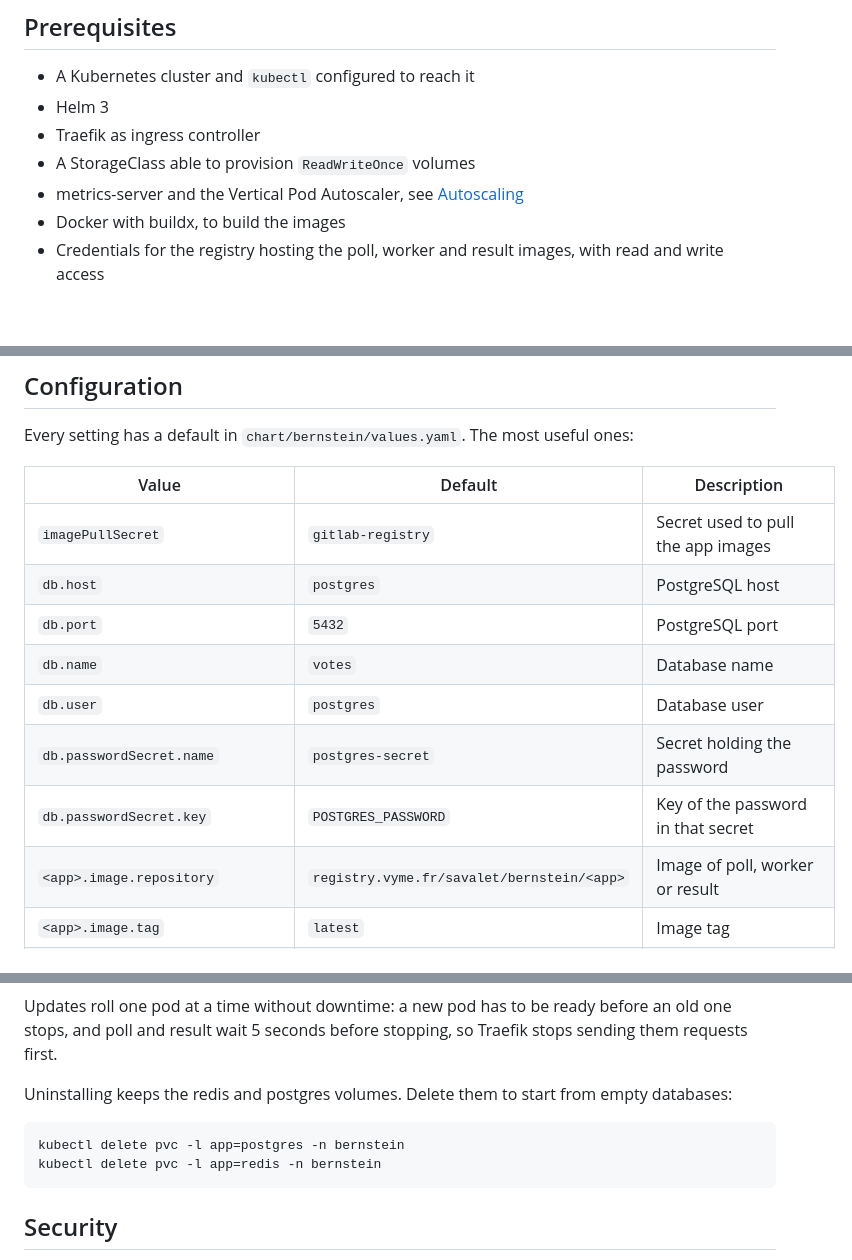
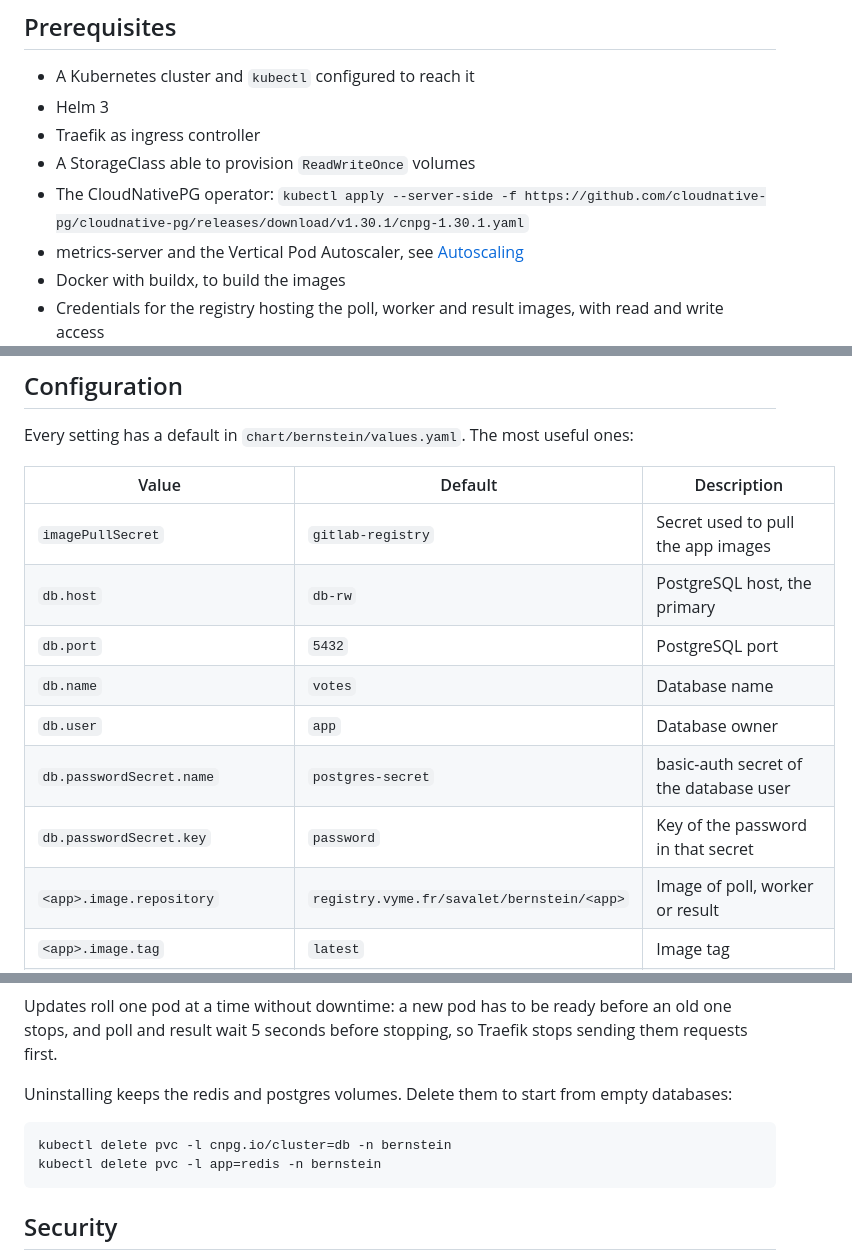
Before and after one commit to Savapitech/Bernstein, a Markdown page: README.md, 3 parts joined by grey strips. GitHub-like rendering; blank space fills up the shorter version.

````diff
--- a/README.md
+++ b/README.md
@@ -39,6 +46,7 @@ If `kubectl top nodes` fails because the kubelet certificates are self-signed, a
 - Helm 3
 - Traefik as ingress controller
 - A StorageClass able to provision `ReadWriteOnce` volumes
+- The CloudNativePG operator: `kubectl apply --server-side -f https://github.com/cloudnative-pg/cloudnative-pg/releases/download/v1.30.1/cnpg-1.30.1.yaml`
 - metrics-server and the Vertical Pod Autoscaler, see [Autoscaling](#autoscaling)
 - Docker with buildx, to build the images
 - Credentials for the registry hosting the poll, worker and result images, with read and write access
@@ -107,12 +117,12 @@ Every setting has a default in `chart/bernstein/values.yaml`. The most useful on
 | Value                           | Default                                     | Description                           |
 |---------------------------------|---------------------------------------------|---------------------------------------|
 | `imagePullSecret`               | `gitlab-registry`                           | Secret used to pull the app images    |
-| `db.host`                       | `postgres`                                  | PostgreSQL host                       |
+| `db.host`                       | `db-rw`                                     | PostgreSQL host, the primary          |
 | `db.port`                       | `5432`                                      | PostgreSQL port                       |
 | `db.name`                       | `votes`                                     | Database name                         |
-| `db.user`                       | `postgres`                                  | Database user                         |
-| `db.passwordSecret.name`        | `postgres-secret`                           | Secret holding the password           |
-| `db.passwordSecret.key`         | `POSTGRES_PASSWORD`                         | Key of the password in that secret    |
+| `db.user`                       | `app`                                       | Database owner                        |
+| `db.passwordSecret.name`        | `postgres-secret`                           | basic-auth secret of the database user |
+| `db.passwordSecret.key`         | `password`                                  | Key of the password in that secret    |
 | `<app>.image.repository`        | `registry.vyme.fr/savalet/bernstein/<app>`  | Image of poll, worker or result       |
 | `<app>.image.tag`               | `latest`                                    | Image tag                             |
 | `<app>.replicas`                | `1` or `2`                                  | Number of pods when the HPA is disabled |
@@ -142,7 +154,7 @@ Updates roll one pod at a time without downtime: a new pod has to be ready befor
 Uninstalling keeps the redis and postgres volumes. Delete them to start from empty databases:
 
 ```bash
-kubectl delete pvc -l app=postgres -n bernstein
+kubectl delete pvc -l cnpg.io/cluster=db -n bernstein
 kubectl delete pvc -l app=redis -n bernstein
 ```
 
````
Also changed, not shown: other parts of README.md (+19 -8 lines).
